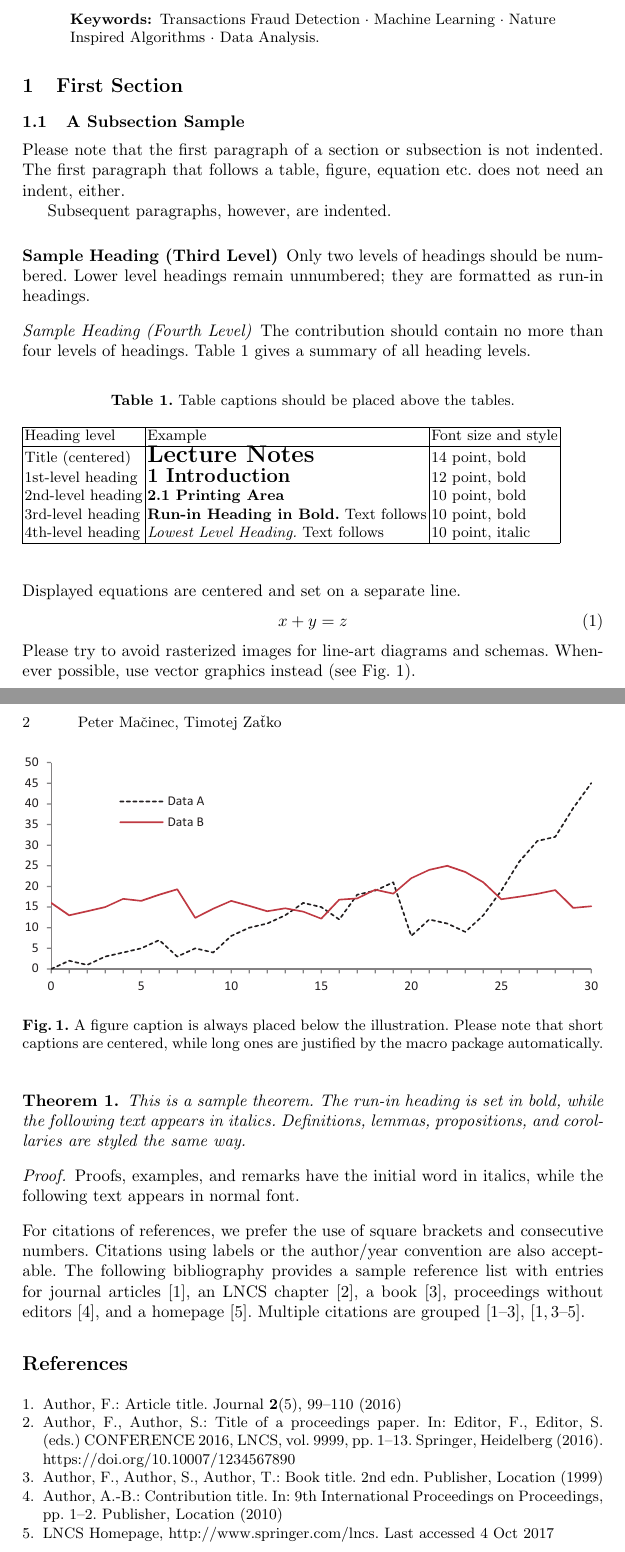
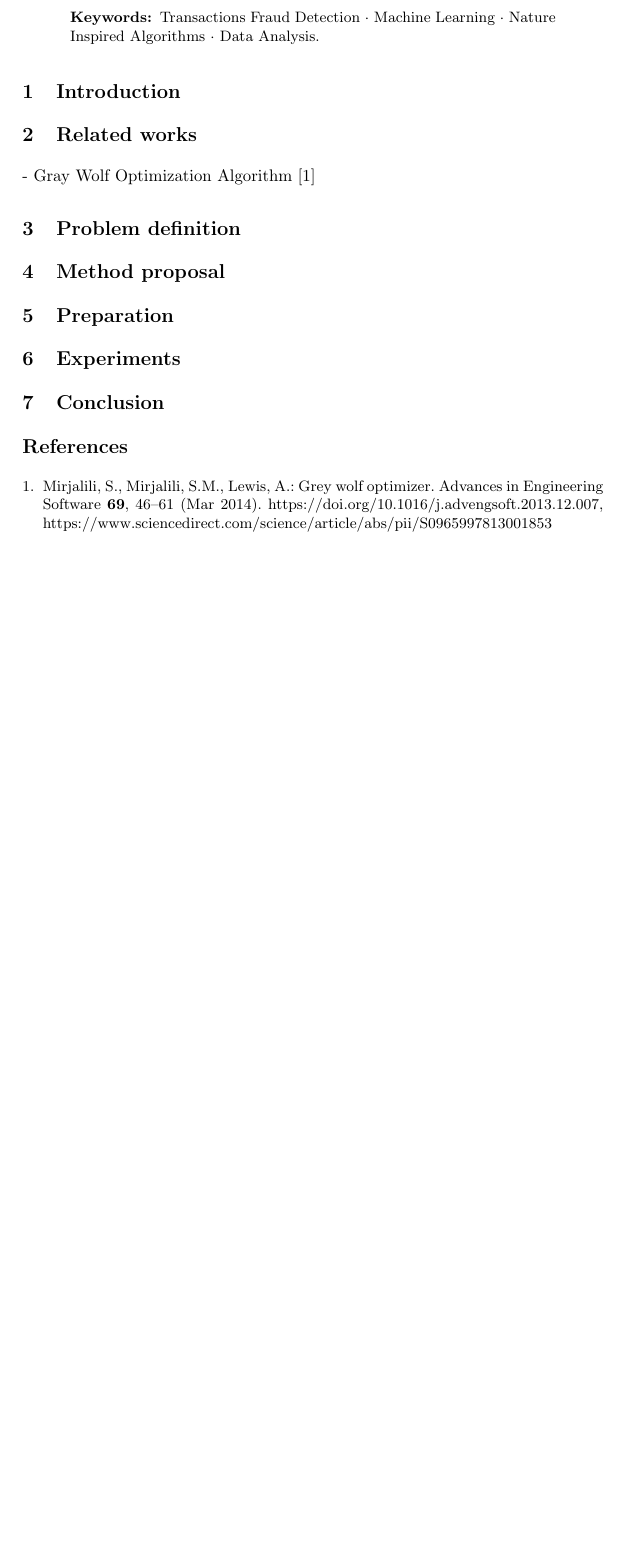
Before and after one commit to pmacinec/transactions-fraud-detection, a LaTeX paper (paper/main.tex): two parts of pages 1 and 2 of 2 before the commit and part of the page after it, the two joined at a grey line, cut so that both start at the same text, the shorter picture padded with empty space. Compiled offline with pdfLaTeX.

Commit message:
Update paper structure

```diff
--- a/paper/main.tex
+++ b/paper/main.tex
@@ -39,105 +39,50 @@ The abstract should briefly summarize the contents of the paper in
 %
 %
 %
-\section{First Section}
-\subsection{A Subsection Sample}
-Please note that the first paragraph of a section or subsection is
-not indented. The first paragraph that follows a table, figure,
-equation etc. does not need an indent, either.
+\section{Introduction}
 
-Subsequent paragraphs, however, are indented.
+% TODO: co robime, tj, nacrtnut problem atd
+% TODO: spomenut, datasety s velkym mnozstvom features, je potrebna feature selection
+% TODO: spomenut, ze robi sa to takto takto, ale su aj nejako prirodou inspirovane algoritmy, ktore maju taketo vyhody
+% TODO: preco? napr. mzoe chybat domenovat znalost (features) kvoli anonymizacii - nas pripad
 
-\subsubsection{Sample Heading (Third Level)} Only two levels of
-headings should be numbered. Lower level headings remain unnumbered;
-they are formatted as run-in headings.
+\section{Related works}
 
-\paragraph{Sample Heading (Fourth Level)}
-The contribution should contain no more than four levels of
-headings. Table~\ref{tab1} gives a summary of all heading levels.
+% TODO: pribuzne prace na feature selection
+% TODO: spomenut pouzite algoritmy
+% TODO: spomenut domeny, datasety, charakteristky datasetov
 
-\begin{table}
-\caption{Table captions should be placed above the
-tables.}\label{tab1}
-\begin{tabular}{|l|l|l|}
-\hline
-Heading level &  Example & Font size and style\\
-\hline
-Title (centered) &  {\Large\bfseries Lecture Notes} & 14 point, bold\\
-1st-level heading &  {\large\bfseries 1 Introduction} & 12 point, bold\\
-2nd-level heading & {\bfseries 2.1 Printing Area} & 10 point, bold\\
-3rd-level heading & {\bfseries Run-in Heading in Bold.} Text follows & 10 point, bold\\
-4th-level heading & {\itshape Lowest Level Heading.} Text follows & 10 point, italic\\
-\hline
-\end{tabular}
-\end{table}
+- Gray Wolf Optimization Algorithm \cite{Mirjalili_Mirjalili_Lewis_2014}
 
+\section{Problem definition}
 
-\noindent Displayed equations are centered and set on a separate
-line.
-\begin{equation}
-x + y = z
-\end{equation}
-Please try to avoid rasterized images for line-art diagrams and
-schemas. Whenever possible, use vector graphics instead (see
-Fig.~\ref{fig1}).
+% TODO: opisat nas problem
+% TODO: spomenut - nevyvazene triedy, velmi vela features, chyba domenovat znalost (features) kvoli anonymizacii
+% TODO: opisat dataset - nejaky grafy, pocty pozorovani, features
 
-\begin{figure}
-\includegraphics[width=\textwidth]{fig1.eps}
-\caption{A figure caption is always placed below the illustration.
-Please note that short captions are centered, while long ones are
-justified by the macro package automatically.} \label{fig1}
-\end{figure}
+\section{Method proposal}
 
-\begin{theorem}
-This is a sample theorem. The run-in heading is set in bold, while
-the following text appears in italics. Definitions, lemmas,
-propositions, and corollaries are styled the same way.
-\end{theorem}
-%
-% the environments 'definition', 'lemma', 'proposition', 'corollary',
-% 'remark', and 'example' are defined in the LLNCS documentclass as well.
-%
-\begin{proof}
-Proofs, examples, and remarks have the initial word in italics,
-while the following text appears in normal font.
-\end{proof}
-For citations of references, we prefer the use of square brackets
-and consecutive numbers. Citations using labels or the author/year
-convention are also acceptable. The following bibliography provides
-a sample reference list with entries for journal
-articles~\cite{ref_article1}, an LNCS chapter~\cite{ref_lncs1}, a
-book~\cite{ref_book1}, proceedings without editors~\cite{ref_proc1},
-and a homepage~\cite{ref_url1}. Multiple citations are grouped
-\cite{ref_article1,ref_lncs1,ref_book1},
-\cite{ref_article1,ref_book1,ref_proc1,ref_url1}.
-%
-% ---- Bibliography ----
-%
-% BibTeX users should specify bibliography style 'splncs04'.
-% References will then be sorted and formatted in the correct style.
-%
-% \bibliographystyle{splncs04}
-% \bibliography{mybibliography}
-%
-\begin{thebibliography}{8}
-\bibitem{ref_article1}
-Author, F.: Article title. Journal \textbf{2}(5), 99--110 (2016)
+% TODO: len kratko, co navrhujeme - feature selection na nejaky model pomocou nejakeho prirodou inspirovaneho algoritmu
+% TODO: mozeno spomenut oversampling/undersampling
 
-\bibitem{ref_lncs1}
-Author, F., Author, S.: Title of a proceedings paper. In: Editor,
-F., Editor, S. (eds.) CONFERENCE 2016, LNCS, vol. 9999, pp. 1--13.
-Springer, Heidelberg (2016). \doi{10.10007/1234567890}
+\section{Preparation}
 
-\bibitem{ref_book1}
-Author, F., Author, S., Author, T.: Book title. 2nd edn. Publisher,
-Location (1999)
+% TODO: spomenut preprocessing, co sme robili a co z toho vzislo
+% TODO: spomenut transformery, one hot, a filter
+% TODO: kolko bol finalny pocet features
+% TODO: len kratko spomenut ze preco sme sa rozhodli pouzit aky model - decision tree
 
-\bibitem{ref_proc1}
-Author, A.-B.: Contribution title. In: 9th International Proceedings
-on Proceedings, pp. 1--2. Publisher, Location (2010)
+\section{Experiments}
 
-\bibitem{ref_url1}
-LNCS Homepage, \url{http://www.springer.com/lncs}. Last accessed 4
-Oct 2017
-\end{thebibliography}
+% TODO: ake experiemnty sme spravili
+% TODO: tabulka porovnania algoritmov
+% TODO: learning along the way with consequences - napr undersampling/oversampling atd.
+
+\section{Conclusion}
+
+% TODO: zhrnutie vysledkov, mozne vylepsenia a uskalia nasho pristupu
+
+\bibliographystyle{splncs04}
+\bibliography{references}
+
 \end{document}
```
Also changed, not shown: paper/references.bib (added, +13 -0 lines), paper/main.pdf, 1 other file.
